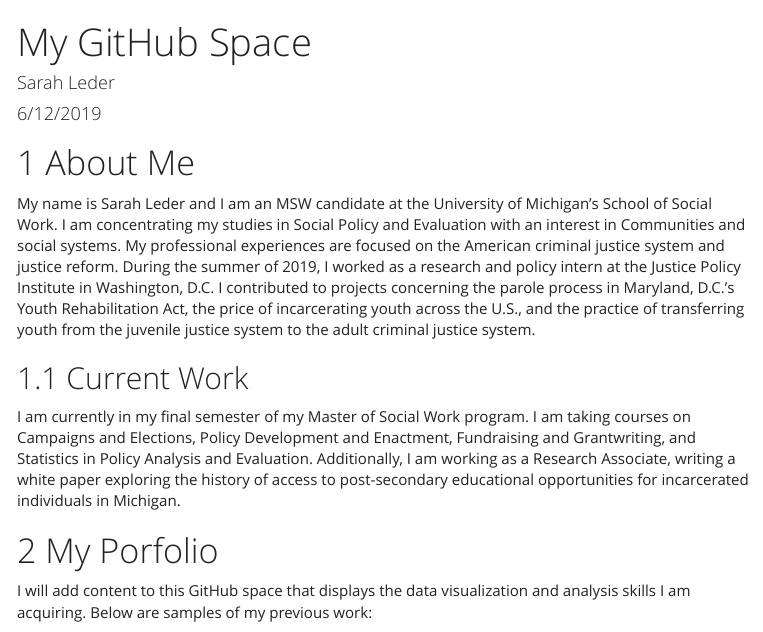
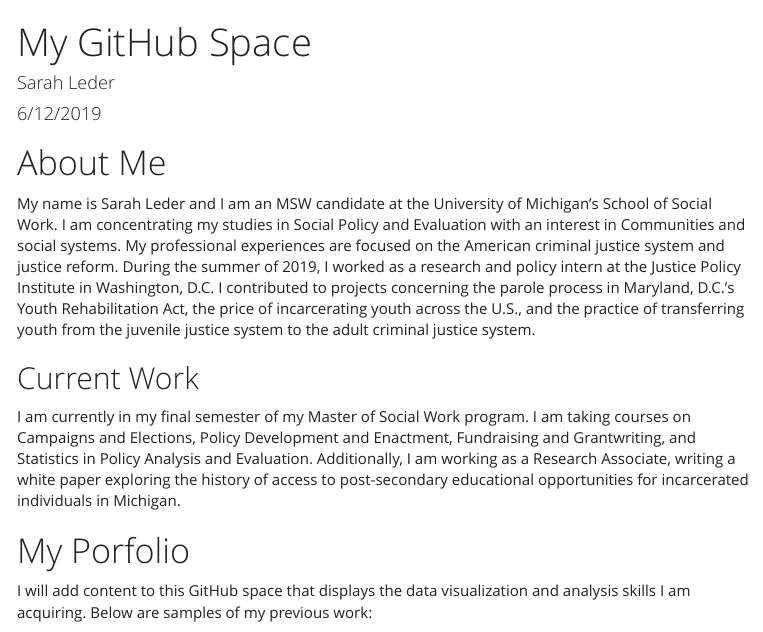
Before and after one commit to scleder/Dataviz2019, an R Markdown document (index.Rmd): the page in a window 1100 px wide, from its top. The pictures show the output file index.html that the author committed with the source, opened offline; menus at the side of the page are left out.

Commit message:
please work

```diff
--- a/index.Rmd
+++ b/index.Rmd
@@ -6,11 +6,9 @@ output:
   html_document:
     theme: yeti
     highlight: haddock
-    number_sections: yes
     toc: yes
     toc_float: true
   pdf_document:
-    number_sections: yes
     toc: yes
   slidy_presentation: default
 ---
```
Also changed, not shown: index.html.
